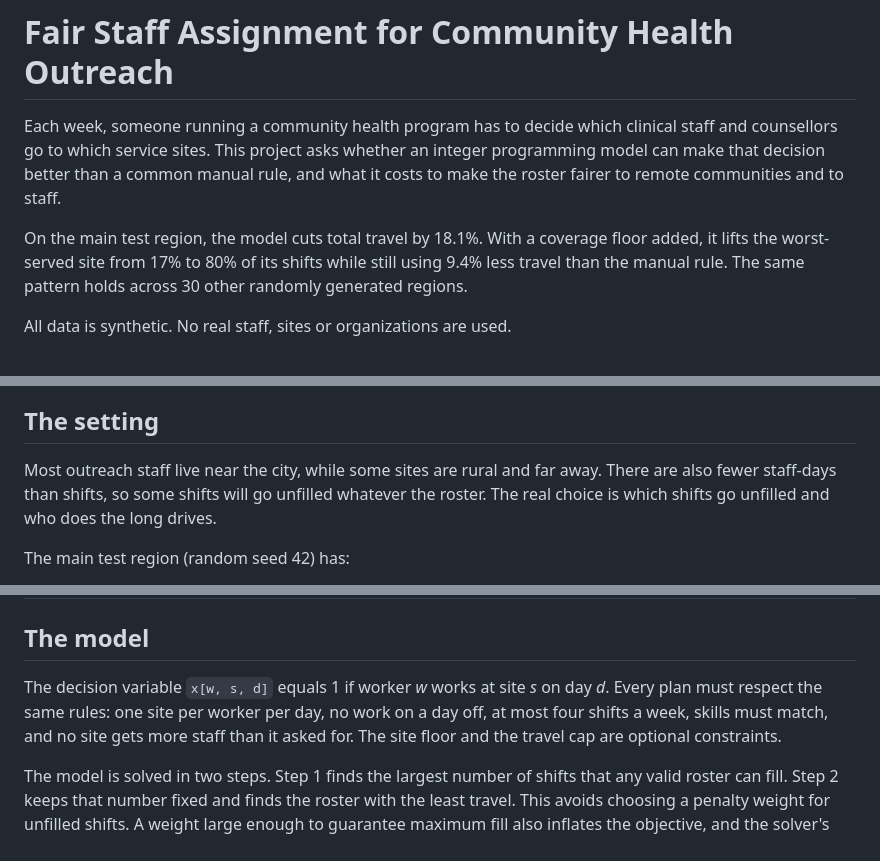
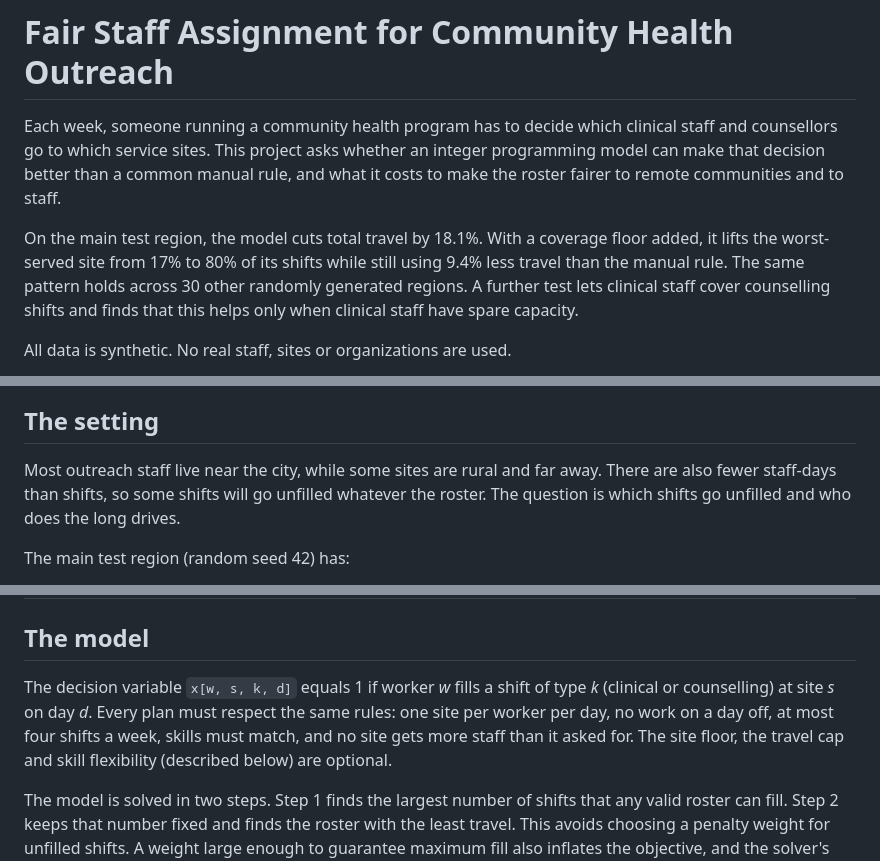
Before and after one commit to Ikikelize/outreach-staffing-optimizer, a Markdown page: README.md, 3 parts joined by grey strips. Rendered like a GitHub page.

```diff
--- a/README.md
+++ b/README.md
@@ -2,7 +2,7 @@
 
 Each week, someone running a community health program has to decide which clinical staff and counsellors go to which service sites. This project asks whether an integer programming model can make that decision better than a common manual rule, and what it costs to make the roster fairer to remote communities and to staff.
 
-On the main test region, the model cuts total travel by 18.1%. With a coverage floor added, it lifts the worst-served site from 17% to 80% of its shifts while still using 9.4% less travel than the manual rule. The same pattern holds across 30 other randomly generated regions.
+On the main test region, the model cuts total travel by 18.1%. With a coverage floor added, it lifts the worst-served site from 17% to 80% of its shifts while still using 9.4% less travel than the manual rule. The same pattern holds across 30 other randomly generated regions. A further test lets clinical staff cover counselling shifts and finds that this helps only when clinical staff have spare capacity.
 
 All data is synthetic. No real staff, sites or organizations are used.
 
@@ -10,7 +10,7 @@ All data is synthetic. No real staff, sites or organizations are used.
 
 ## The setting
 
-Most outreach staff live near the city, while some sites are rural and far away. There are also fewer staff-days than shifts, so some shifts will go unfilled whatever the roster. The real choice is which shifts go unfilled and who does the long drives.
+Most outreach staff live near the city, while some sites are rural and far away. There are also fewer staff-days than shifts, so some shifts will go unfilled whatever the roster. The question is which shifts go unfilled and who does the long drives.
 
 The main test region (random seed 42) has:
 
@@ -31,7 +31,7 @@ The main test region (random seed 42) has:
 
 ## The model
 
-The decision variable `x[w, s, d]` equals 1 if worker *w* works at site *s* on day *d*. Every plan must respect the same rules: one site per worker per day, no work on a day off, at most four shifts a week, skills must match, and no site gets more staff than it asked for. The site floor and the travel cap are optional constraints.
+The decision variable `x[w, s, k, d]` equals 1 if worker *w* fills a shift of type *k* (clinical or counselling) at site *s* on day *d*. Every plan must respect the same rules: one site per worker per day, no work on a day off, at most four shifts a week, skills must match, and no site gets more staff than it asked for. The site floor, the travel cap and skill flexibility (described below) are optional.
 
 The model is solved in two steps. Step 1 finds the largest number of shifts that any valid roster can fill. Step 2 keeps that number fixed and finds the roster with the least travel. This avoids choosing a penalty weight for unfilled shifts. A weight large enough to guarantee maximum fill also inflates the objective, and the solver's default optimality tolerance then becomes tens of km of travel.
 
```
Also changed, not shown: other parts of README.md (+29 -5 lines), figures/flexibility.png (added), 14 other files.
